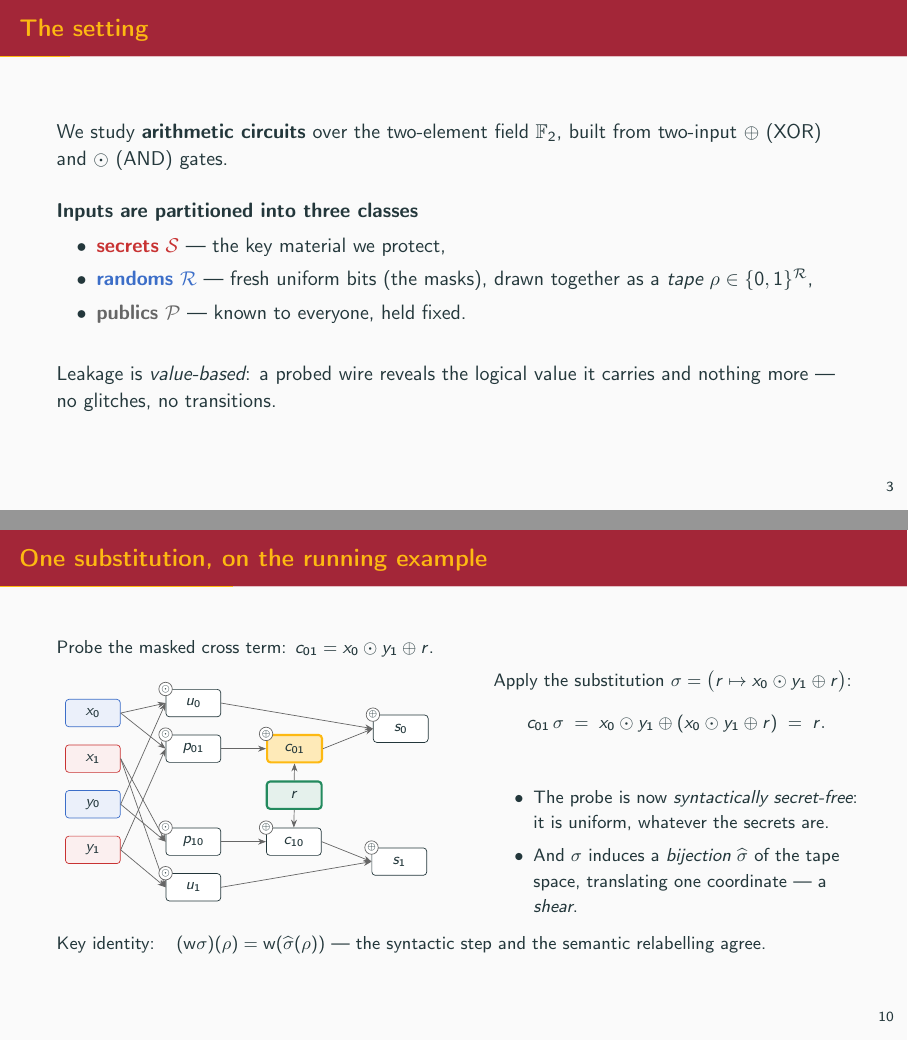
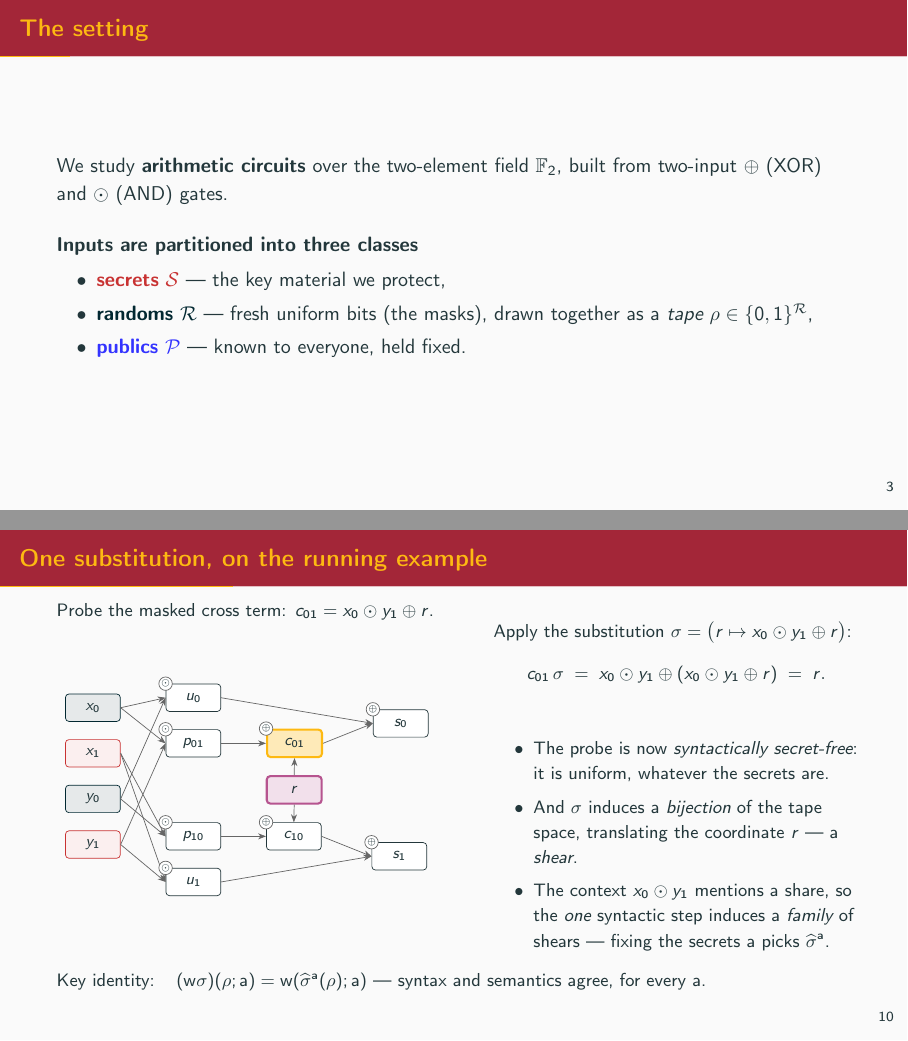
Before and after one commit to Sabanci-Theory/kagan_msc_thesis, LaTeX slides (defense/defense.tex): pages 9 and 26 of 92 before the commit and pages 9 and 27 of 93 after it, joined at a grey line. Compiled offline with pdfLaTeX.

Commit message:
add a clarifying point to the substition and coupling slides

```diff
--- a/defense/defense.tex
+++ b/defense/defense.tex
@@ -1,9 +1,16 @@
 \documentclass[aspectratio=169,10pt]{beamer}
 
 \usetheme[progressbar=frametitle]{metropolis}
+
 \definecolor{kirmizi}{HTML}{A32638}
 \definecolor{sari}{HTML}{FDB912}
 \definecolor{mor}{HTML}{B6548F}
+% \definecolor{hlrand}{HTML}{343d46}
+\definecolor{hlprobe}{RGB}{235,129,27}   % probed wires
+\definecolor{hlsafe}{RGB}{35,138,94}     % safe / secure
+\definecolor{hlbad}{RGB}{200,50,50}      % leaking
+\definecolor{hlrand}{HTML}{022831}    % randomness
+
 \setbeamercolor{frametitle}{bg=kirmizi, fg=sari}
 \setbeamercolor{progress bar}{fg=sari, bg=kirmizi!30}
 \setbeamercolor{title separator}{fg=kirmizi}
@@ -37,11 +44,6 @@
 \newcommand{\CeqP}{\mathrm{C}_{=}\mathrm{P}}
 \newcommand{\sharpP}{\#\mathrm{P}}
 
-\definecolor{hlprobe}{RGB}{235,129,27}   % probed wires
-\definecolor{hlsafe}{RGB}{35,138,94}     % safe / secure
-\definecolor{hlbad}{RGB}{200,50,50}      % leaking
-\definecolor{hlrand}{RGB}{60,110,200}    % randomness
-
 \title{Verification of Probing Security for Masked Circuits}
 \subtitle{A Constructive Approach and Theoretical Study}
 \author{Kağan Gülsüm}
@@ -60,6 +62,7 @@
   randw/.style={wire, draw=hlrand, thick, fill=hlrand!10},
   probed/.style={draw=sari, very thick, fill=sari!30},
   safe/.style={draw=hlsafe, very thick, fill=hlsafe!12},
+  subs/.style={draw=mor, very thick, fill=mor!18},
   leaky/.style={draw=hlbad, very thick, fill=hlbad!12},
   cwire/.style={-{Stealth[length=1.6mm]}, black!60},
   gsym/.style={circle, draw=black!60, fill=white, inner sep=0.3pt, font=\tiny},
@@ -155,13 +158,13 @@
       \item {\color{hlbad}\textbf{secrets} $\Ss$} --- the key material we protect,
       \item {\color{hlrand}\textbf{randoms} $\Rs$} --- fresh uniform bits (the
         masks), drawn together as a \emph{tape} $\rho \in \{0,1\}^{\Rs}$,
-      \item {\color{black!60}\textbf{publics} $\mathcal{P}$} --- known to
+      \item {\color{blue!80}\textbf{publics} $\mathcal{P}$} --- known to
         everyone, held fixed.
     \end{itemize}
   \end{block}
   \medskip
-  Leakage is \emph{value-based}: a probed wire reveals the logical value it
-  carries and nothing more --- no glitches, no transitions.
+  % Leakage is \emph{value-based}: a probed wire reveals the logical value it
+  % carries and nothing more --- no glitches, no transitions.
 \end{frame}
 
 \begin{frame}{Masking --- and our running example}
@@ -308,7 +311,6 @@
 \begin{frame}{One substitution, on the running example}
   \small
   Probe the masked cross term: $c_{01} = x_0 \odot y_1 \oplus r$.
-  \medskip
   \begin{columns}[c]
     \begin{column}{0.5\textwidth}
       \centering
@@ -325,14 +327,18 @@
       \begin{itemize}
         \item<2-> The probe is now \emph{syntactically secret-free}: it is
           uniform, whatever the secrets are.
-        \item<3-> And $\sigma$ induces a \emph{bijection} $\widehat{\sigma}$
-          of the tape space, translating one coordinate --- a \emph{shear}.
+        \item<3-> And $\sigma$ induces a \emph{bijection} of the tape space,
+          translating the coordinate $r$ --- a \emph{shear}.
+        \item<4-> The context $x_0 \odot y_1$ mentions a share, so the
+          \emph{one} syntactic step induces a \emph{family} of shears ---
+          fixing the secrets $\va$ picks $\widehat{\sigma}^{\va}$.
       \end{itemize}
-    \end{column}
+\end{column}
   \end{columns}
   \medskip
-  \onslide<3->{Key identity: \; $(\mathbf{w}\sigma)(\rho) = \mathbf{w}(\widehat{\sigma}(\rho))$
-  --- the syntactic step and the semantic relabelling agree.}
+  \onslide<4->{Key identity: \;
+  $(\mathbf{w}\sigma)(\rho;\va) = \mathbf{w}(\widehat{\sigma}^{\va}(\rho);\va)$
+  --- syntax and semantics agree, for every $\va$.}
 \end{frame}
 
 \begin{frame}{Couplings}
```
Also changed, not shown: defense/defense.pdf, defense/defense.tex (6 more changed lines).
